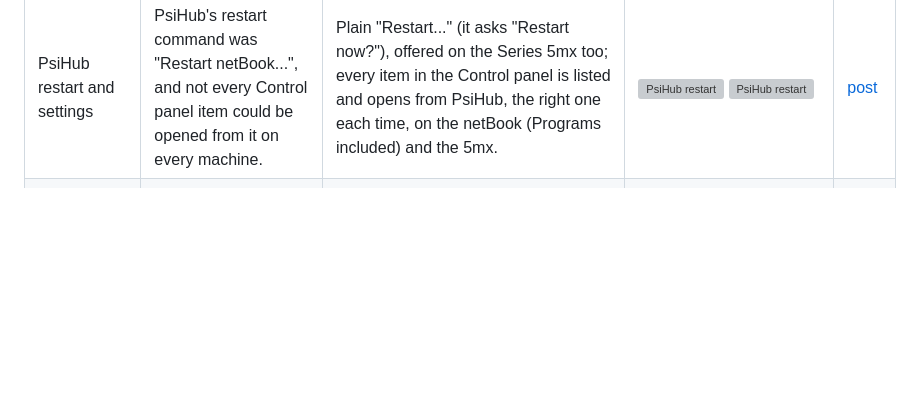
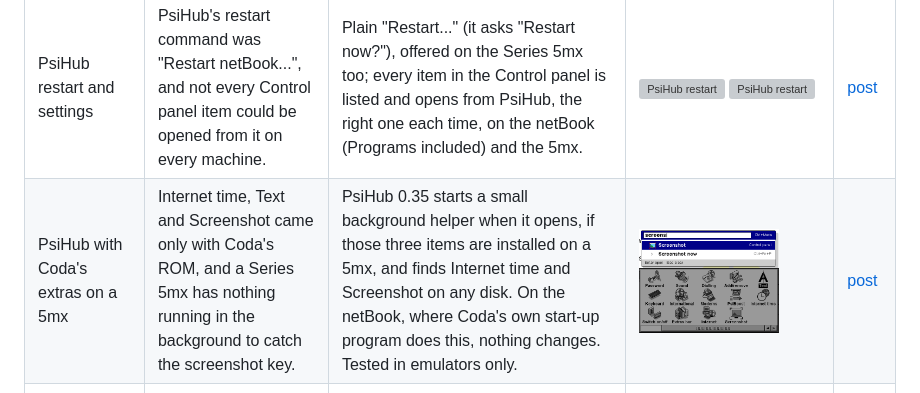
Before and after one commit to danieledge/PsiCoda, a Markdown page: STATUS.md, the part around the change. GitHub-like rendering; pictures changed too: img/2026-11-15-hub-035/control-panel-5mx.png (added), img/2026-11-15-hub-035/hub-nb-screenshot.png (added); blank space fills up the shorter version; grey boxes are pictures that could not be loaded.

Commit message:
PsiHub 0.35: Coda's extras on a Series 5mx

```diff
--- a/STATUS.md
+++ b/STATUS.md
@@ -79,6 +79,7 @@ Everything Coda changes, one row each, with a screenshot of the bit that changed
 | About boxes | About PsiHub came up titled "Information", with "(c)". | Proper About PsiHub and About PsiView boxes with a real © sign. | <a href="img/2026-11-15-polish-3/about-before.png"><img src="img/2026-11-15-polish-3/about-before.png" width="140" alt="About boxes"></a> <a href="img/2026-11-15-polish-3/about-after.png"><img src="img/2026-11-15-polish-3/about-after.png" width="140" alt="About boxes"></a> | [post](posts/2026-11-14-psihub-and-psistart.md) |
 | PsiHub on a small screen | With lots of programs open, PsiHub's list ran off the bottom of a Series 5mx's screen, taking the last rows and the hint line with it. | The panel shows as many rows as fit the screen (five on the 5mx, nine on the netBook) and scrolls through the rest, with "2 of 12" on the hint line. | <a href="img/2026-11-15-hub-033/hub-5mx-before.png"><img src="img/2026-11-15-hub-033/hub-5mx-before.png" width="140" alt="PsiHub on a small screen"></a> <a href="img/2026-11-15-hub-033/hub-5mx-after.png"><img src="img/2026-11-15-hub-033/hub-5mx-after.png" width="140" alt="PsiHub on a small screen"></a> | [post](posts/2026-11-14-psihub-and-psistart.md) |
 | PsiHub restart and settings | PsiHub's restart command was "Restart netBook...", and not every Control panel item could be opened from it on every machine. | Plain "Restart..." (it asks "Restart now?"), offered on the Series 5mx too; every item in the Control panel is listed and opens from PsiHub, the right one each time, on the netBook (Programs included) and the 5mx. | <a href="img/2026-11-15-hub-034/hub-nb-search-before.png"><img src="img/2026-11-15-hub-034/hub-nb-search-before.png" width="140" alt="PsiHub restart"></a> <a href="img/2026-11-15-hub-034/hub-nb-search-after.png"><img src="img/2026-11-15-hub-034/hub-nb-search-after.png" width="140" alt="PsiHub restart"></a> | [post](posts/2026-11-14-psihub-and-psistart.md) |
+| PsiHub with Coda's extras on a 5mx | Internet time, Text and Screenshot came only with Coda's ROM, and a Series 5mx has nothing running in the background to catch the screenshot key. | PsiHub 0.35 starts a small background helper when it opens, if those three items are installed on a 5mx, and finds Internet time and Screenshot on any disk. On the netBook, where Coda's own start-up program does this, nothing changes. Tested in emulators only. | <a href="img/2026-11-15-hub-035/hub-nb-screenshot.png"><img src="img/2026-11-15-hub-035/hub-nb-screenshot.png" width="140" alt="PsiHub with Screenshot and Screenshot now on the netBook"></a> <a href="img/2026-11-15-hub-035/control-panel-5mx.png"><img src="img/2026-11-15-hub-035/control-panel-5mx.png" width="140" alt="The Series 5mx Control panel with Text, Internet time and Screenshot"></a> | [post](posts/2026-11-14-psihub-and-psistart.md) |
 | PsiView toolbar | No name and no battery line, unlike every other program. "Back" on the toolbar, "Previous picture" in the menu. | The name box, the battery and the charge, memory and brightness line, as the built-in programs have. "Previous" on the toolbar to match the menu. | <a href="img/2026-11-15-polish-3/psiview-toolbar-before.png"><img src="img/2026-11-15-polish-3/psiview-toolbar-before.png" width="70" alt="PsiView toolbar"></a> <a href="img/2026-11-15-polish-3/psiview-toolbar-after.png"><img src="img/2026-11-15-polish-3/psiview-toolbar-after.png" width="70" alt="PsiView toolbar"></a> <a href="img/2026-11-15-polish-3/psiview-menu-before.png"><img src="img/2026-11-15-polish-3/psiview-menu-before.png" width="140" alt="PsiView toolbar"></a> <a href="img/2026-11-15-polish-3/psiview-menu-after.png"><img src="img/2026-11-15-polish-3/psiview-menu-after.png" width="140" alt="PsiView toolbar"></a> | [post](posts/2026-11-14-pictures-and-colour-tests.md) |
 | Control panel > Toolbar | Show and Hide choice lists for things that are simply on or off. | Tick boxes. | <a href="img/2026-11-15-polish-3/toolbar-before.png"><img src="img/2026-11-15-polish-3/toolbar-before.png" width="140" alt="Control panel > Toolbar"></a> <a href="img/2026-11-15-polish-3/toolbar-after.png"><img src="img/2026-11-15-polish-3/toolbar-after.png" width="140" alt="Control panel > Toolbar"></a> | [post](posts/2026-11-14-the-toolbar.md) |
 | Internet time | A wide dialog, On and Off lists, and "World" for a program called Time on the netBook. | Tick boxes, shorter lines so the dialog is narrower, and "Time". | <a href="img/2026-11-15-polish-3/internet-time-before.png"><img src="img/2026-11-15-polish-3/internet-time-before.png" width="140" alt="Internet time"></a> <a href="img/2026-11-15-polish-3/internet-time-after.png"><img src="img/2026-11-15-polish-3/internet-time-after.png" width="140" alt="Internet time"></a> | [post](posts/2026-11-14-small-additions.md) |
```
